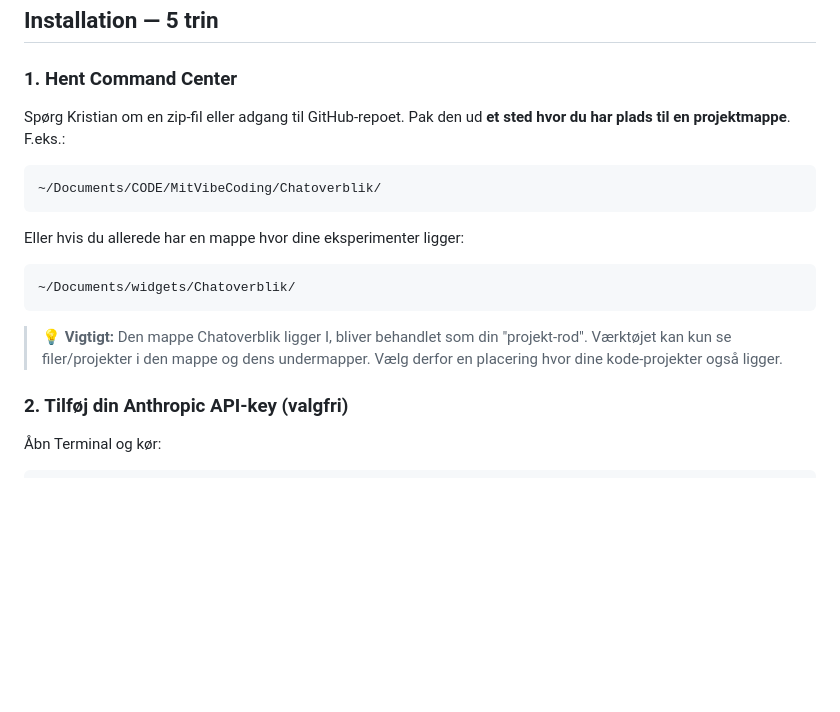
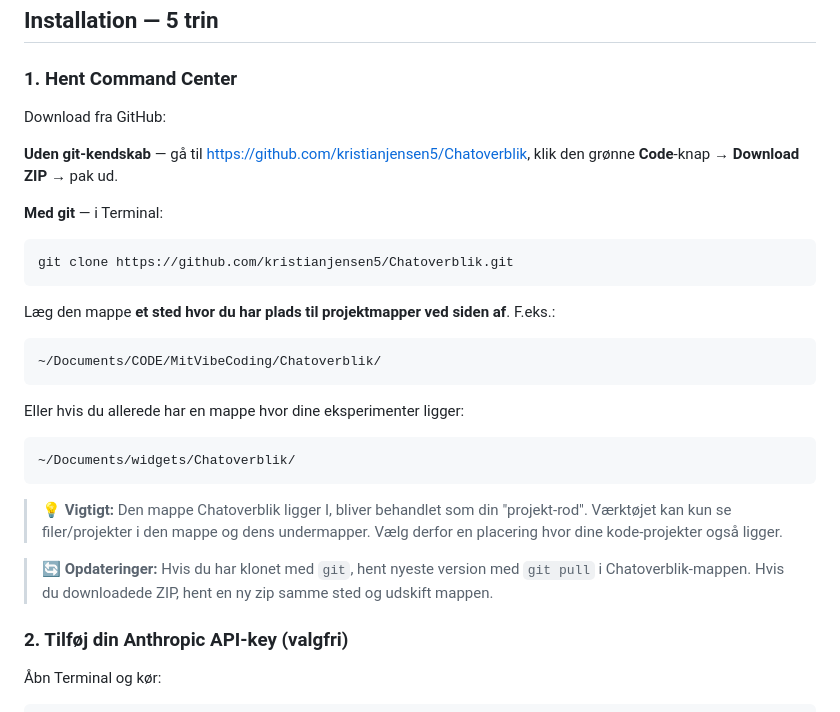
Before and after one commit to kristianjensen5/Chatoverblik, a Markdown page: INSTALL.md, the part around the change. Rendered like a GitHub page; blank space fills up the shorter version.

Commit message:
docs(install): peg INSTALL.md på public GitHub-download
Repoet er nu offentligt så kolleger kan downloade direkte uden
at skulle bede om en zip-fil. Tilføjet konkrete download-trin
(ZIP eller git clone) + opdaterings-instruktion.

Co-Authored-By: Claude Opus 4.7 <noreply@anthropic.com>

````diff
--- a/INSTALL.md
+++ b/INSTALL.md
@@ -24,8 +24,18 @@ og kør de små test-kommandoer.
 
 ### 1. Hent Command Center
 
-Spørg Kristian om en zip-fil eller adgang til GitHub-repoet. Pak den ud
-**et sted hvor du har plads til en projektmappe**. F.eks.:
+Download fra GitHub:
+
+**Uden git-kendskab** — gå til <https://github.com/kristianjensen5/Chatoverblik>,
+klik den grønne **Code**-knap → **Download ZIP** → pak ud.
+
+**Med git** — i Terminal:
+```bash
+git clone https://github.com/kristianjensen5/Chatoverblik.git
+```
+
+Læg den mappe **et sted hvor du har plads til projektmapper ved siden af**.
+F.eks.:
 
 ```
 ~/Documents/CODE/MitVibeCoding/Chatoverblik/
@@ -40,6 +50,10 @@ Eller hvis du allerede har en mappe hvor dine eksperimenter ligger:
 > 💡 **Vigtigt:** Den mappe Chatoverblik ligger I, bliver behandlet som din
 > "projekt-rod". Værktøjet kan kun se filer/projekter i den mappe og dens
 > undermapper. Vælg derfor en placering hvor dine kode-projekter også ligger.
+
+> 🔄 **Opdateringer:** Hvis du har klonet med `git`, hent nyeste version med
+> `git pull` i Chatoverblik-mappen. Hvis du downloadede ZIP, hent en ny zip
+> samme sted og udskift mappen.
 
 ### 2. Tilføj din Anthropic API-key (valgfri)
 
````
